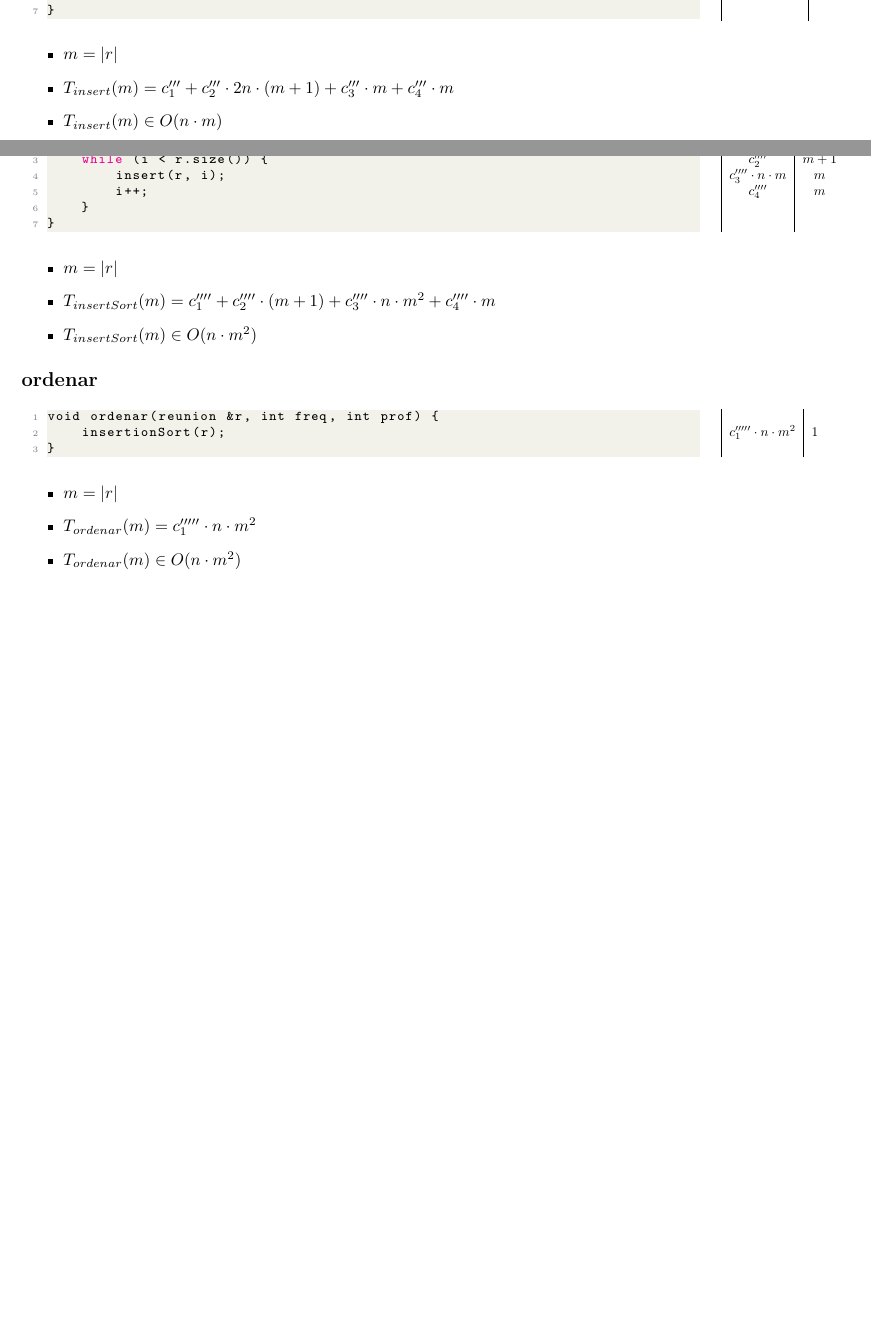
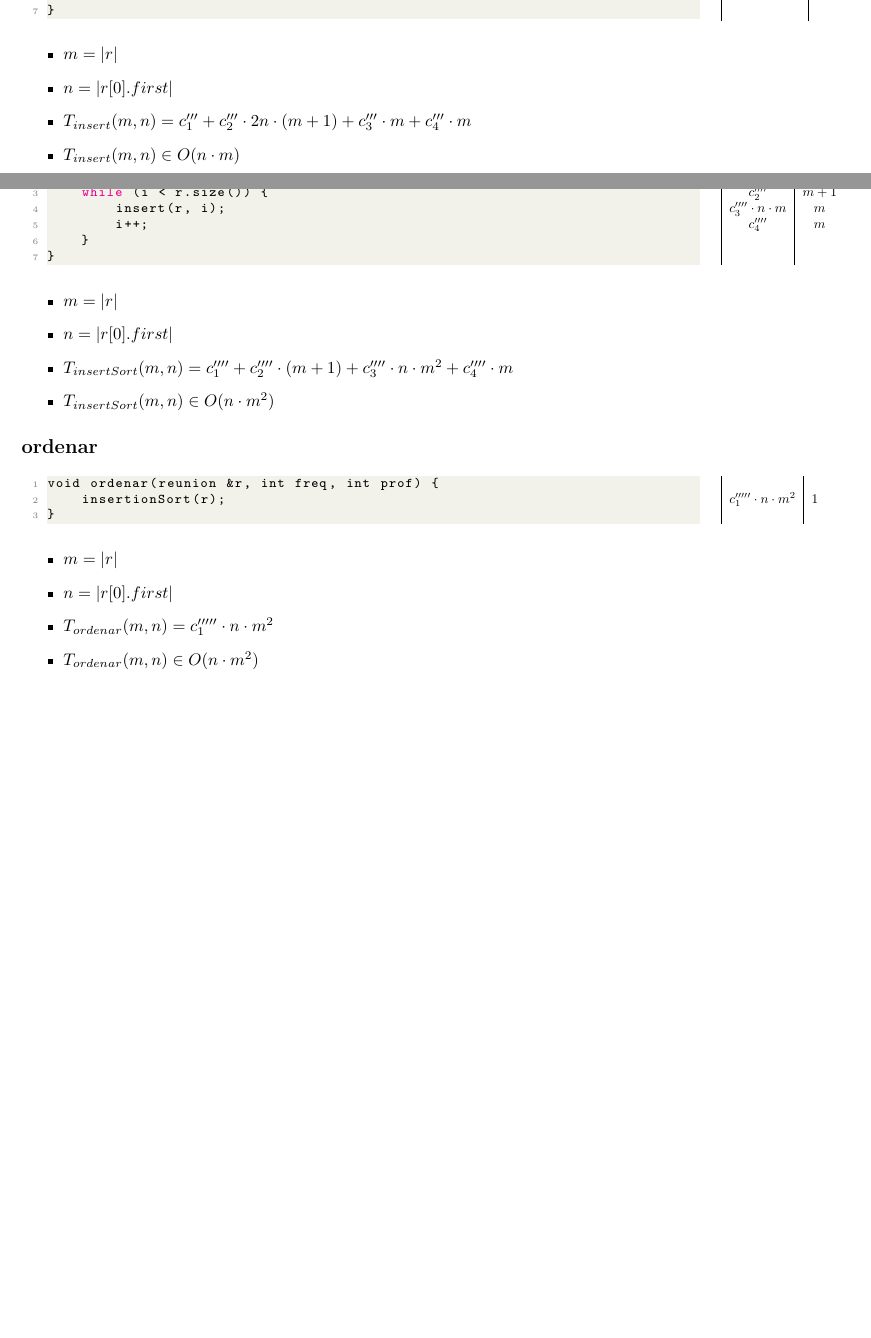
Before and after one commit to NicoKc/algo1_tpi_reunionesremotas, a LaTeX document (TPI/Documentacion/ordenar/ordenar.tex): two parts of pages 1 and 2 of 2, joined at a grey line, cut so that both start at the same text, the shorter picture padded with empty space. Compiled offline with pdfLaTeX.

Commit message:
Corrección de documentación

```diff
--- a/TPI/Documentacion/ordenar/ordenar.tex
+++ b/TPI/Documentacion/ordenar/ordenar.tex
@@ -134,11 +134,12 @@
 
     \begin{itemize}
         \item $m = \longitud{r}$
-        \item $T_{insert}(m) = c^{\prime\prime\prime}_1 +
+        \item $n = \longitud{r[0].first}$
+        \item $T_{insert}(m, n) = c^{\prime\prime\prime}_1 +
                                c^{\prime\prime\prime}_2 \cdot 2n \cdot (m+1) +
                                c^{\prime\prime\prime}_3 \cdot m +
                                c^{\prime\prime\prime}_4 \cdot m $
-        \item $T_{insert}(m) \in O(n \cdot m)$
+        \item $T_{insert}(m, n) \in O(n \cdot m)$
     \end{itemize}
 
     \subsection*{insertionSort}
@@ -162,11 +163,12 @@
 
     \begin{itemize}
         \item $m = \longitud{r}$
-        \item $T_{insertSort}(m) = c^{\prime\prime\prime\prime}_1 +
+        \item $n = \longitud{r[0].first}$
+        \item $T_{insertSort}(m, n) = c^{\prime\prime\prime\prime}_1 +
                                    c^{\prime\prime\prime\prime}_2 \cdot (m+1) +
                                    c^{\prime\prime\prime\prime}_3 \cdot n \cdot m^2 +
                                    c^{\prime\prime\prime\prime}_4 \cdot m$
-        \item $T_{insertSort}(m) \in O(n \cdot m^{2})$
+        \item $T_{insertSort}(m, n) \in O(n \cdot m^{2})$
     \end{itemize}
 
     \subsection*{ordenar}
@@ -186,8 +188,9 @@
 
     \begin{itemize}
         \item $m = \longitud{r}$
-        \item $T_{ordenar}(m) = c^{\prime\prime\prime\prime\prime}_1 \cdot n \cdot m^2$
-        \item $T_{ordenar}(m) \in O(n \cdot m^{2})$
+        \item $n = \longitud{r[0].first}$
+        \item $T_{ordenar}(m, n) = c^{\prime\prime\prime\prime\prime}_1 \cdot n \cdot m^2$
+        \item $T_{ordenar}(m, n) \in O(n \cdot m^{2})$
     \end{itemize}
 
 \end{document}
```
Also changed, not shown: TPI/Documentacion/ordenar/ordenar.pdf.
